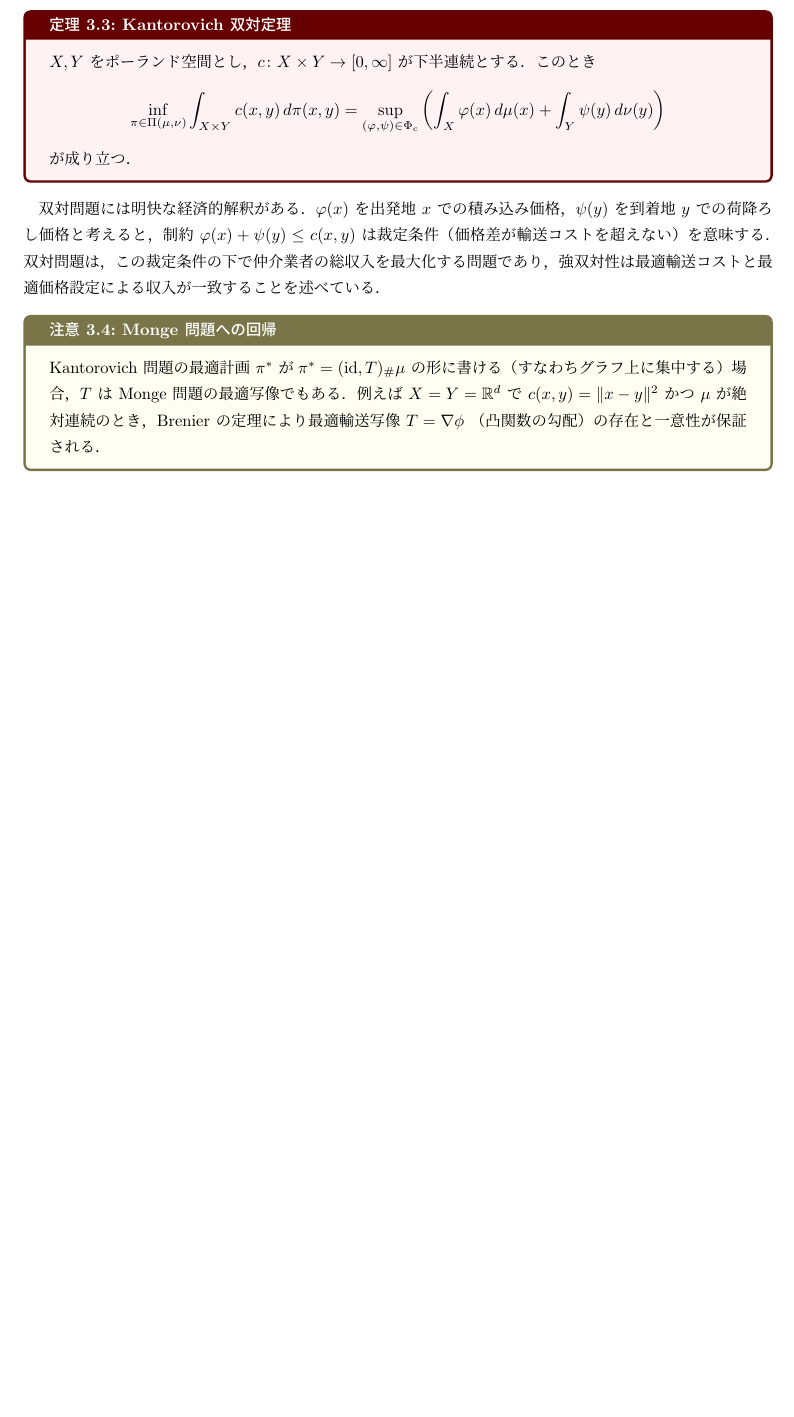
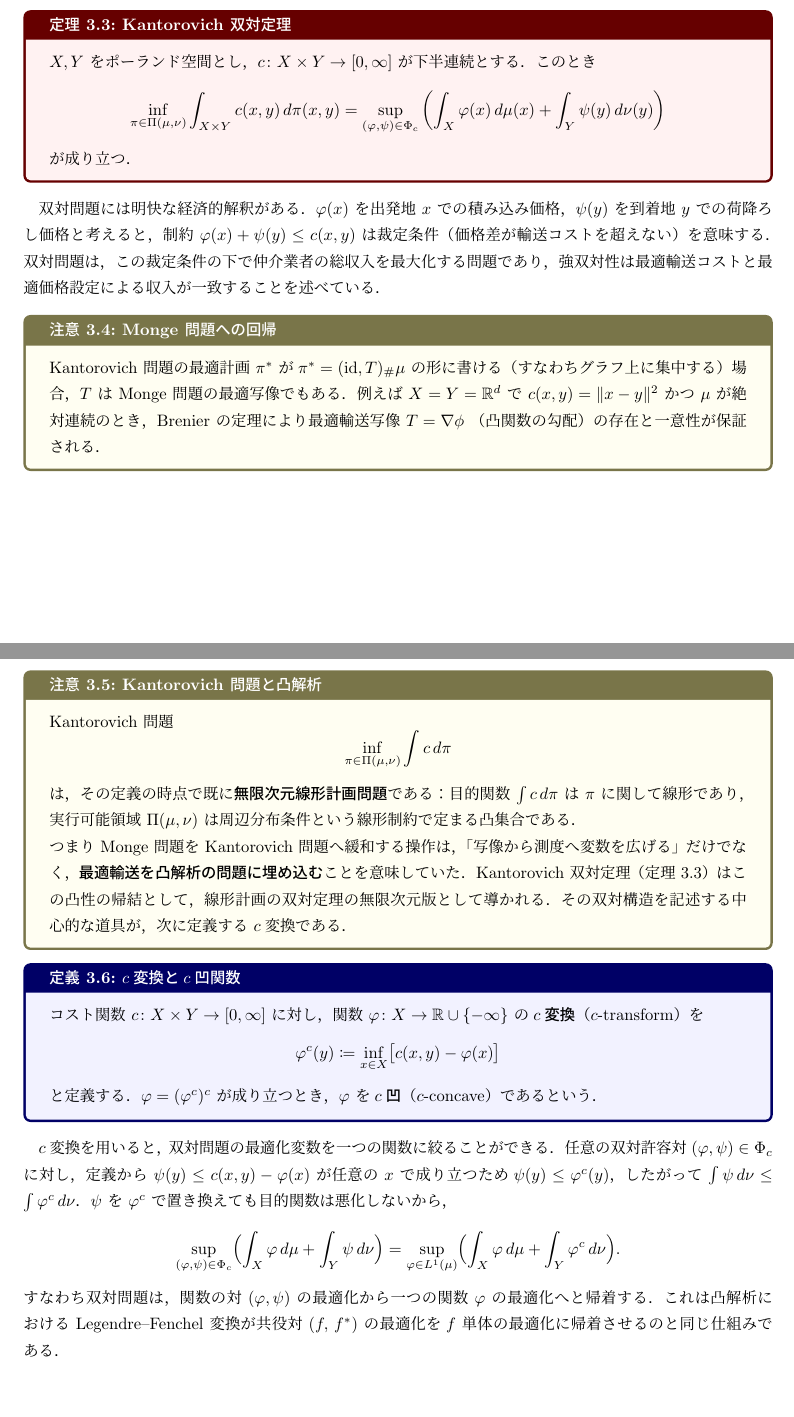
Before and after one commit to a1t2s2u2/optimal-transport, a LaTeX document (note/main.tex): part of page 15 of 15 before the commit and two parts of pages 15 and 16 of 17 after it, the two joined at a grey line, cut so that both start at the same text, the shorter picture padded with empty space. Compiled offline with upLaTeX and dvipdfmx.

Commit message:
docs: Kantorovich問題と凸解析の関係・c変換・LF変換との類比を追加
Kantorovich問題が定義の時点で無限次元LPであること、
すなわちMonge→Kantorovichの緩和が最適輸送を凸解析に
埋め込む操作であったことを説明。c変換の定義と双対問題の
1変数化、Legendre-Fenchel変換との対応表を追加。

```diff
--- a/note/main.tex
+++ b/note/main.tex
@@ -1324,3 +1324,50 @@ Brenier の定理により最適輸送写像 $T=\nabla\phi$
 （凸関数の勾配）の存在と一意性が保証される．
 \end{remark}
 
+%% ==========================================================
+%%  Kantorovich 問題と凸解析
+%% ==========================================================
+
+\begin{remark}{Kantorovich 問題と凸解析}{kantorovich_convex}
+Kantorovich 問題
+\[
+  \inf_{\pi\in\Pi(\mu,\nu)}\int c\,d\pi
+\]
+は，その定義の時点で既に\textbf{無限次元線形計画問題}である：
+目的関数 $\int c\,d\pi$ は $\pi$ に関して線形であり，
+実行可能領域 $\Pi(\mu,\nu)$ は周辺分布条件という線形制約で定まる凸集合である．
+
+つまり Monge 問題を Kantorovich 問題へ緩和する操作は，
+「写像から測度へ変数を広げる」だけでなく，
+\textbf{最適輸送を凸解析の問題に埋め込む}ことを意味していた．
+Kantorovich 双対定理（定理~\ref{thm:kantorovich_duality}）は
+この凸性の帰結として，線形計画の双対定理の無限次元版として導かれる．
+その双対構造を記述する中心的な道具が，次に定義する $c$変換である．
+\end{remark}
+
+\begin{definition}{$c$変換と$c$凹関数}{c_transform}
+コスト関数 $c\colon X\times Y\to[0,\infty]$ に対し，
+関数 $\varphi\colon X\to\mathbb{R}\cup\{-\infty\}$ の
+\textbf{$c$変換}（$c$-transform）を
+\[
+  \varphi^c(y) \coloneqq \inf_{x\in X}\bigl[c(x,y)-\varphi(x)\bigr]
+\]
+と定義する．$\varphi = (\varphi^c)^c$ が成り立つとき，
+$\varphi$ を\textbf{$c$凹}（$c$-concave）であるという．
+\end{definition}
+
+$c$変換を用いると，双対問題の最適化変数を一つの関数に絞ることができる．
+任意の双対許容対 $(\varphi,\psi)\in\Phi_c$ に対し，
+定義から $\psi(y)\le c(x,y)-\varphi(x)$ が任意の $x$ で成り立つため
+$\psi(y)\le\varphi^c(y)$，したがって $\int\psi\,d\nu\le\int\varphi^c\,d\nu$．
+$\psi$ を $\varphi^c$ で置き換えても目的関数は悪化しないから，
+\[
+  \sup_{(\varphi,\psi)\in\Phi_c}
+  \Bigl(\int_X\varphi\,d\mu + \int_Y\psi\,d\nu\Bigr)
+  = \sup_{\varphi\in L^1(\mu)}
+  \Bigl(\int_X\varphi\,d\mu + \int_Y\varphi^c\,d\nu\Bigr).
+\]
+すなわち双対問題は，関数の対 $(\varphi,\psi)$ の最適化から
+一つの関数 $\varphi$ の最適化へと帰着する．
+これは凸解析における Legendre--Fenchel 変換が共役対 $(f,\,f^*)$ の最適化を
+$f$ 単体の最適化に帰着させるのと同じ仕組みである．
```
Also changed, not shown: note/main.tex (35 more changed lines).
